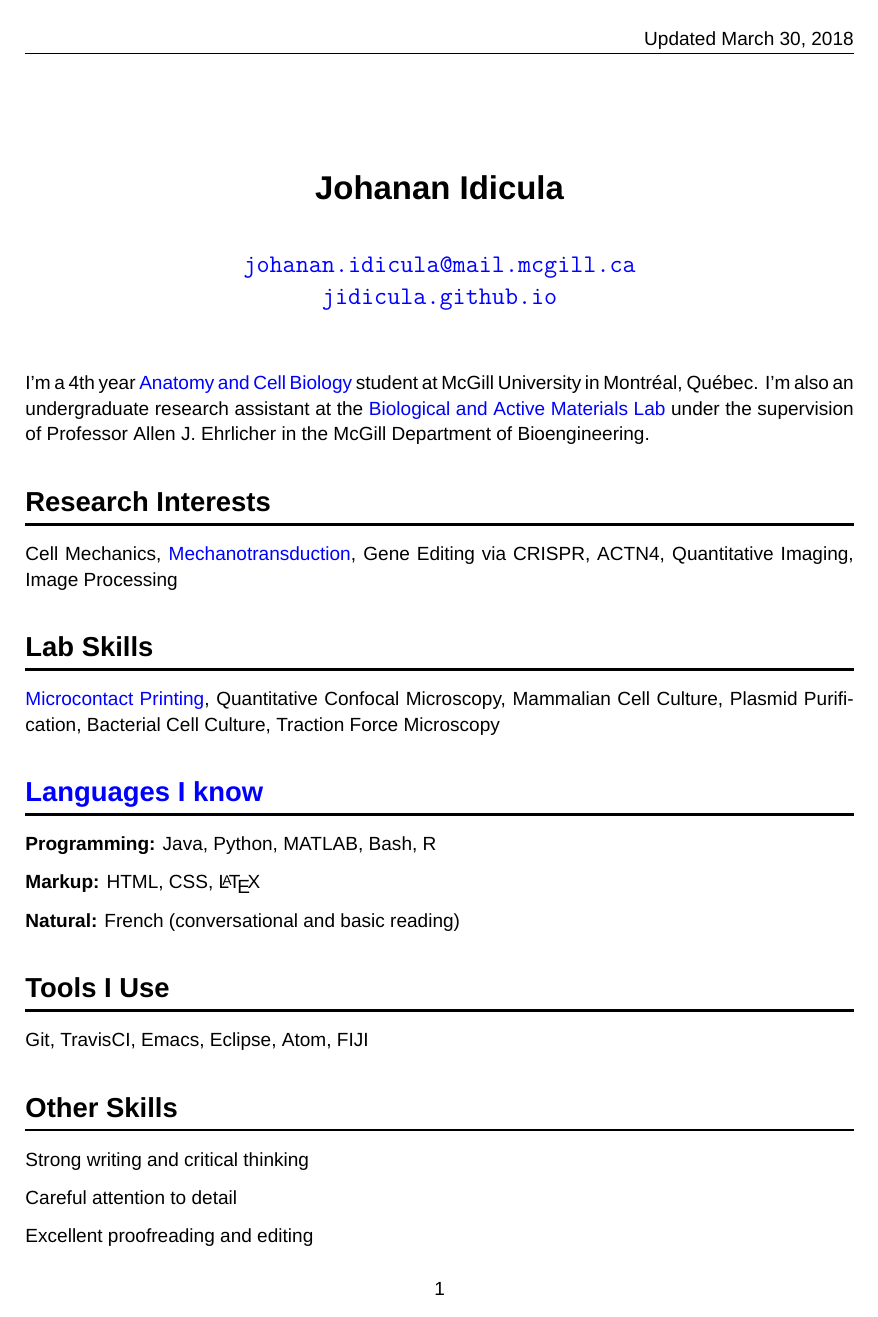
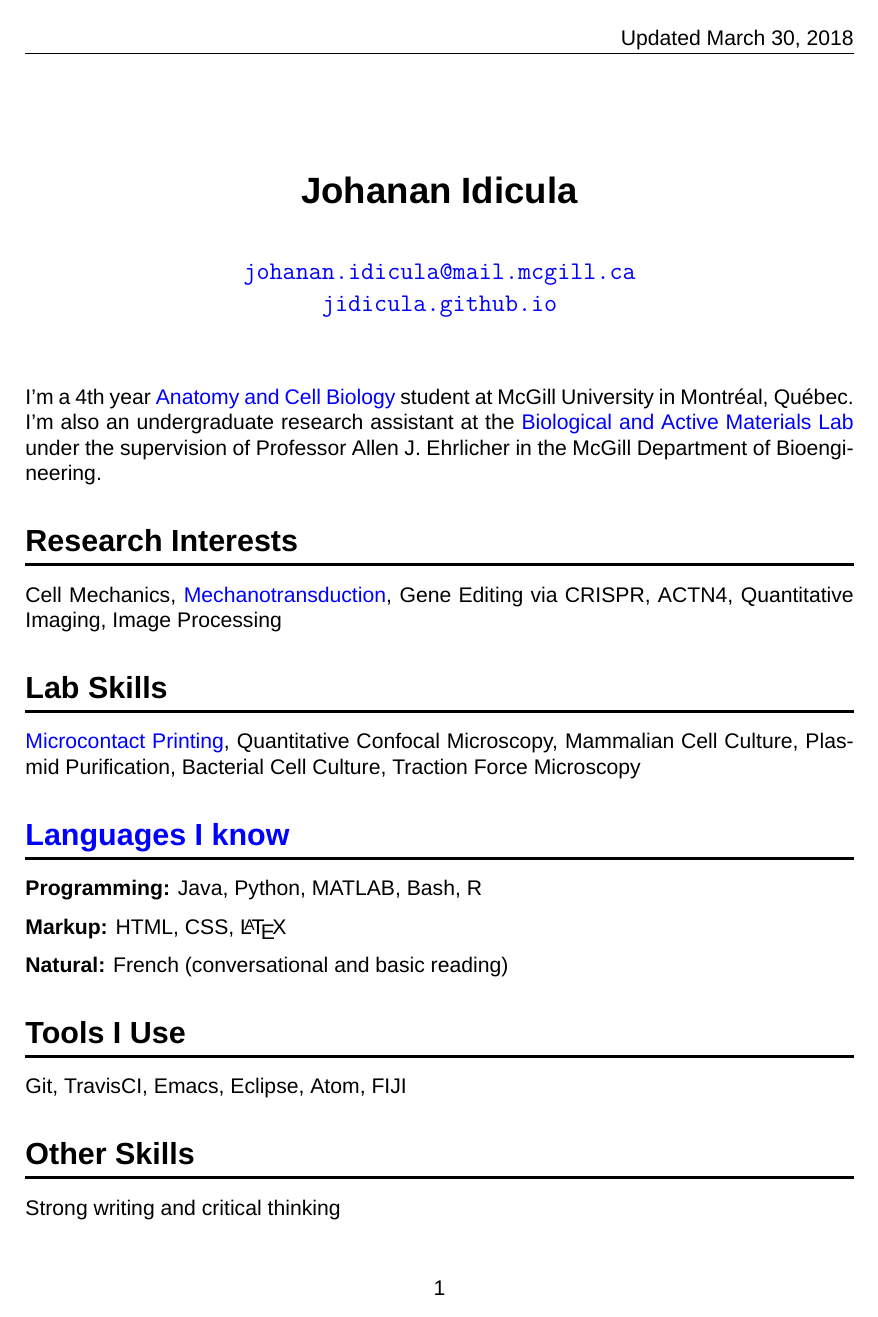
Before and after one commit to jidicula/forcepush, a LaTeX CV (cv/johananidicula_cv.tex): page 1 of 2. Compiled offline with XeLaTeX; a missing font is replaced by an installed copy or a similar font.

Commit message:
edited font size

```diff
--- a/cv/johananidicula_cv.tex
+++ b/cv/johananidicula_cv.tex
@@ -8,7 +8,7 @@
 \usepackage{titlesec}
 \usepackage{fontspec}
 \usepackage{newtxsf}
-\setmainfont{Helvetica Neue}[Scale=0.9]
+\setmainfont{Helvetica Neue}[Scale=1.0]
 \titleformat{\section}
   {\normalfont\Large\bfseries}{\thesection}{1em}{}[{\titlerule[1.5pt]}]
 
```
Also changed, not shown: cv/johananidicula_cv.pdf.
